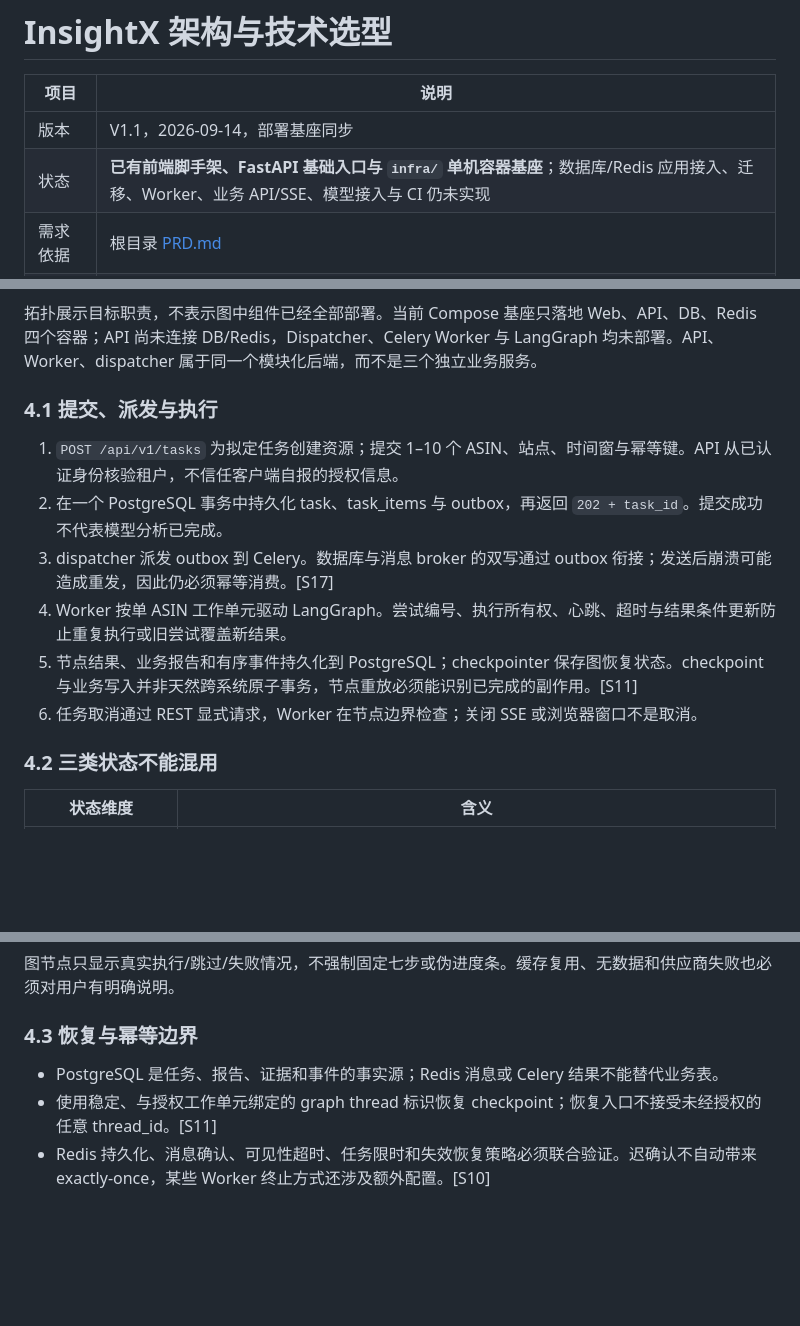
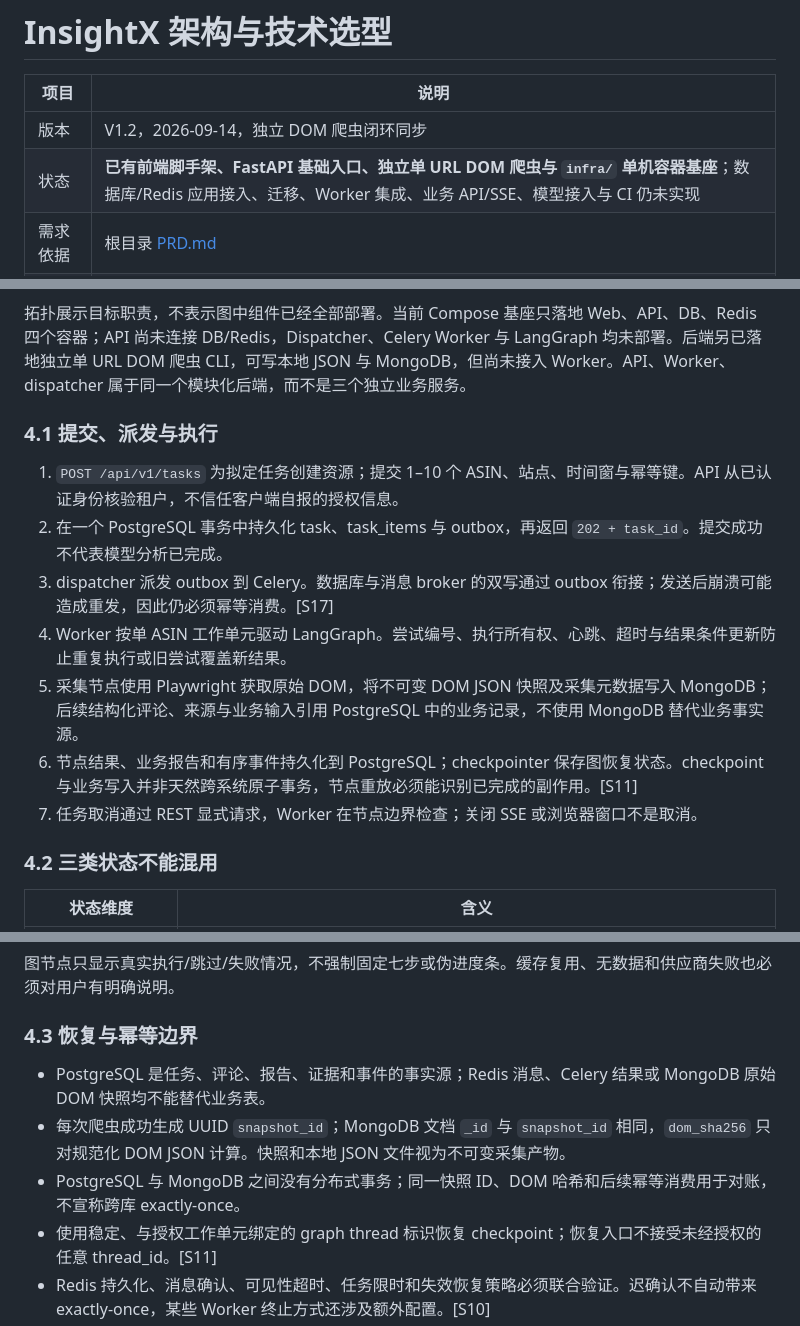
Before and after one commit to AlkaidSTART/ai-plus, a Markdown page: docs/architecture.md, 3 parts joined by grey strips. Drawn GitHub-style; blank space fills up the shorter version.

````diff
--- a/docs/architecture.md
+++ b/docs/architecture.md
@@ -2,8 +2,8 @@
 
 | 项目 | 说明 |
 | --- | --- |
-| 版本 | V1.1，2026-09-14，部署基座同步 |
-| 状态 | **已有前端脚手架、FastAPI 基础入口与 `infra/` 单机容器基座**；数据库/Redis 应用接入、迁移、Worker、业务 API/SSE、模型接入与 CI 仍未实现 |
+| 版本 | V1.2，2026-09-14，独立 DOM 爬虫闭环同步 |
+| 状态 | **已有前端脚手架、FastAPI 基础入口、独立单 URL DOM 爬虫与 `infra/` 单机容器基座**；数据库/Redis 应用接入、迁移、Worker 集成、业务 API/SSE、模型接入与 CI 仍未实现 |
 | 需求依据 | 根目录 [PRD.md](../PRD.md) |
 | 决策依据 | [获批 R1 计划](plans/2026-09-12-monorepo-architecture-selection/plan.md) |
 | 文档职责 | 定义 monorepo、选型、模块/运行边界与验证门禁；不代替实施计划或运行测试 |
@@ -138,7 +141,7 @@ flowchart LR
     Worker --> AI[云端 LLM 与 P1 VLM API]
 ```
 
-拓扑展示目标职责，不表示图中组件已经全部部署。当前 Compose 基座只落地 Web、API、DB、Redis 四个容器；API 尚未连接 DB/Redis，Dispatcher、Celery Worker 与 LangGraph 均未部署。API、Worker、dispatcher 属于同一个模块化后端，而不是三个独立业务服务。
+拓扑展示目标职责，不表示图中组件已经全部部署。当前 Compose 基座只落地 Web、API、DB、Redis 四个容器；API 尚未连接 DB/Redis，Dispatcher、Celery Worker 与 LangGraph 均未部署。后端另已落地独立单 URL DOM 爬虫 CLI，可写本地 JSON 与 MongoDB，但尚未接入 Worker。API、Worker、dispatcher 属于同一个模块化后端，而不是三个独立业务服务。
 
 ### 4.1 提交、派发与执行
 
@@ -146,8 +149,9 @@ flowchart LR
 2. 在一个 PostgreSQL 事务中持久化 task、task_items 与 outbox，再返回 `202 + task_id`。提交成功不代表模型分析已完成。
 3. dispatcher 派发 outbox 到 Celery。数据库与消息 broker 的双写通过 outbox 衔接；发送后崩溃可能造成重发，因此仍必须幂等消费。[S17]
 4. Worker 按单 ASIN 工作单元驱动 LangGraph。尝试编号、执行所有权、心跳、超时与结果条件更新防止重复执行或旧尝试覆盖新结果。
-5. 节点结果、业务报告和有序事件持久化到 PostgreSQL；checkpointer 保存图恢复状态。checkpoint 与业务写入并非天然跨系统原子事务，节点重放必须能识别已完成的副作用。[S11]
-6. 任务取消通过 REST 显式请求，Worker 在节点边界检查；关闭 SSE 或浏览器窗口不是取消。
+5. 采集节点使用 Playwright 获取原始 DOM，将不可变 DOM JSON 快照及采集元数据写入 MongoDB；后续结构化评论、来源与业务输入引用 PostgreSQL 中的业务记录，不使用 MongoDB 替代业务事实源。
+6. 节点结果、业务报告和有序事件持久化到 PostgreSQL；checkpointer 保存图恢复状态。checkpoint 与业务写入并非天然跨系统原子事务，节点重放必须能识别已完成的副作用。[S11]
+7. 任务取消通过 REST 显式请求，Worker 在节点边界检查；关闭 SSE 或浏览器窗口不是取消。
 
 ### 4.2 三类状态不能混用
 
@@ -161,7 +165,9 @@ flowchart LR
 
 ### 4.3 恢复与幂等边界
 
-- PostgreSQL 是任务、报告、证据和事件的事实源；Redis 消息或 Celery 结果不能替代业务表。
+- PostgreSQL 是任务、评论、报告、证据和事件的事实源；Redis 消息、Celery 结果或 MongoDB 原始 DOM 快照均不能替代业务表。
+- 每次爬虫成功生成 UUID `snapshot_id`；MongoDB 文档 `_id` 与 `snapshot_id` 相同，`dom_sha256` 只对规范化 DOM JSON 计算。快照和本地 JSON 文件视为不可变采集产物。
+- PostgreSQL 与 MongoDB 之间没有分布式事务；同一快照 ID、DOM 哈希和后续幂等消费用于对账，不宣称跨库 exactly-once。
 - 使用稳定、与授权工作单元绑定的 graph thread 标识恢复 checkpoint；恢复入口不接受未经授权的任意 thread_id。[S11]
 - Redis 持久化、消息确认、可见性超时、任务限时和失效恢复策略必须联合验证。迟确认不自动带来 exactly-once，某些 Worker 终止方式还涉及额外配置。[S10]
 - 外部调用与写入需要幂等键/既有结果检查；SDK、节点和队列重试共享预算，避免成倍放大云端费用。
````
Also changed, not shown: other parts of docs/architecture.md (+7 -4 lines), PRD.md (+9 -6 lines), README.md (+12 -5 lines).
